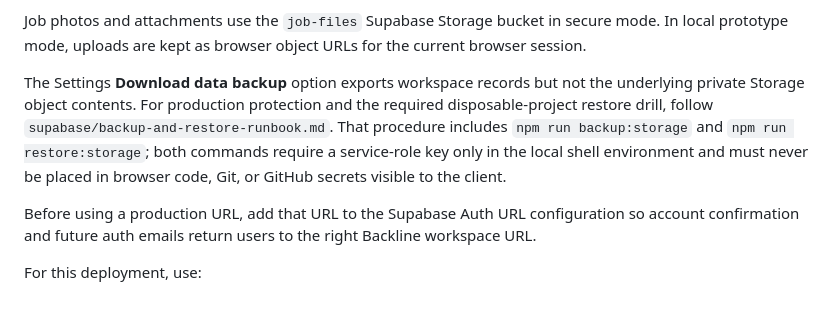
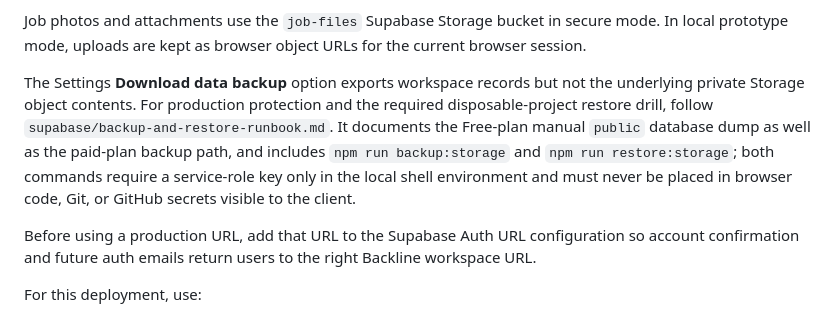
Before and after one commit to DStayoch/Backline-prototype, a Markdown page: README.md, the part around the change. GitHub-like rendering.

Commit message:
Document free tier backup path

```diff
--- a/README.md
+++ b/README.md
@@ -169,7 +169,7 @@ After approval-flow changes, rerun `supabase-schema-05-approval-rpc.sql` too. Th
 
 Job photos and attachments use the `job-files` Supabase Storage bucket in secure mode. In local prototype mode, uploads are kept as browser object URLs for the current browser session.
 
-The Settings **Download data backup** option exports workspace records but not the underlying private Storage object contents. For production protection and the required disposable-project restore drill, follow `supabase/backup-and-restore-runbook.md`. That procedure includes `npm run backup:storage` and `npm run restore:storage`; both commands require a service-role key only in the local shell environment and must never be placed in browser code, Git, or GitHub secrets visible to the client.
+The Settings **Download data backup** option exports workspace records but not the underlying private Storage object contents. For production protection and the required disposable-project restore drill, follow `supabase/backup-and-restore-runbook.md`. It documents the Free-plan manual `public` database dump as well as the paid-plan backup path, and includes `npm run backup:storage` and `npm run restore:storage`; both commands require a service-role key only in the local shell environment and must never be placed in browser code, Git, or GitHub secrets visible to the client.
 
 Before using a production URL, add that URL to the Supabase Auth URL configuration so account confirmation and future auth emails return users to the right Backline workspace URL.
 
```
Also changed, not shown: production-launch-checklist.md (+2 -1 lines), supabase/backup-and-restore-runbook.md (+22 -2 lines).
